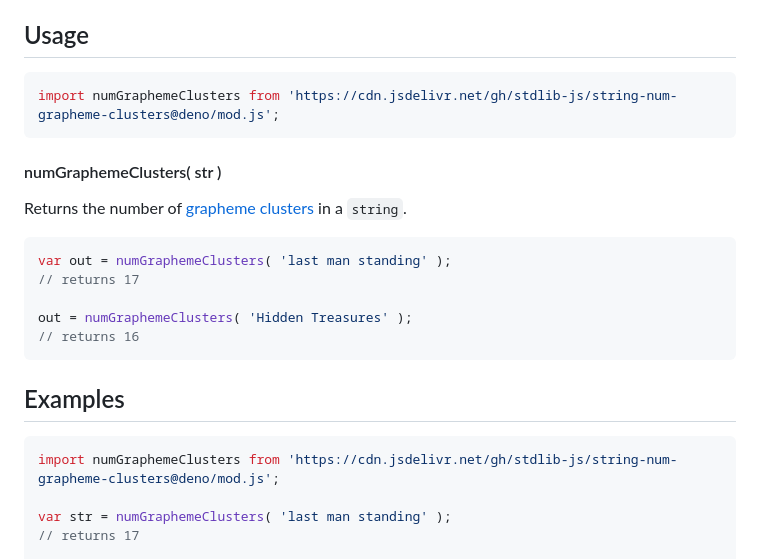
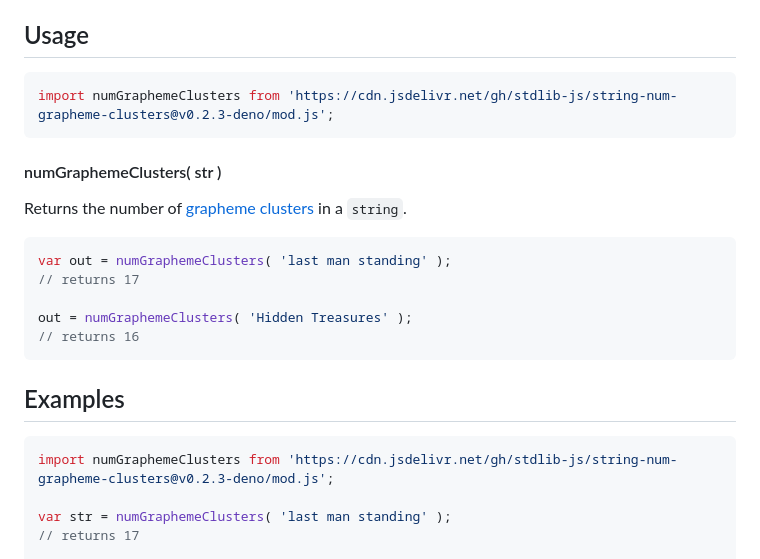
Before and after one commit to stdlib-js/string-num-grapheme-clusters, a Markdown page: README.md, the part around the change. Drawn GitHub-style.

Commit message:
Update README.md for Deno bundle v0.2.3

````diff
--- a/README.md
+++ b/README.md
@@ -42,7 +42,7 @@ limitations under the License.
 ## Usage
 
 ```javascript
-import numGraphemeClusters from 'https://cdn.jsdelivr.net/gh/stdlib-js/string-num-grapheme-clusters@deno/mod.js';
+import numGraphemeClusters from 'https://cdn.jsdelivr.net/gh/stdlib-js/string-num-grapheme-clusters@v0.2.3-deno/mod.js';
 ```
 
 #### numGraphemeClusters( str )
@@ -68,7 +68,7 @@ out = numGraphemeClusters( 'Hidden Treasures' );
 <!-- eslint no-undef: "error" -->
 
 ```javascript
-import numGraphemeClusters from 'https://cdn.jsdelivr.net/gh/stdlib-js/string-num-grapheme-clusters@deno/mod.js';
+import numGraphemeClusters from 'https://cdn.jsdelivr.net/gh/stdlib-js/string-num-grapheme-clusters@v0.2.3-deno/mod.js';
 
 var str = numGraphemeClusters( 'last man standing' );
 // returns 17
````
